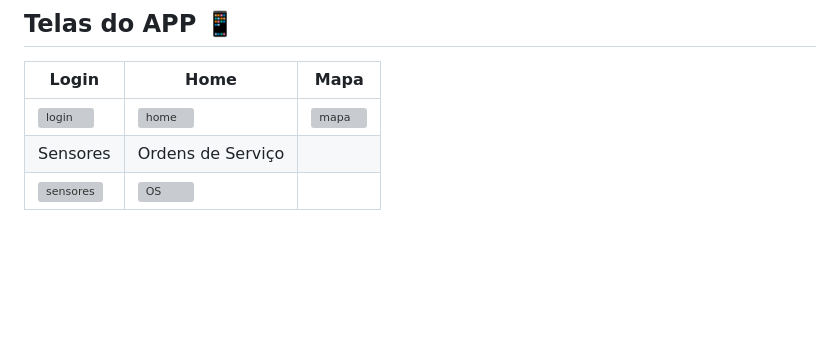
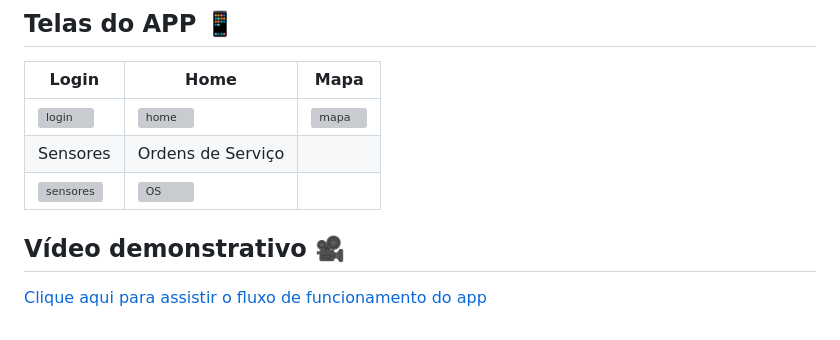
Before and after one commit to Dimeendes/G.R.A.M.A.---Challenge-2026, a Markdown page: README.md, the part around the change. GitHub-like rendering; blank space fills up the shorter version; grey boxes are pictures that could not be loaded.

Commit message:
docs: adiciona vídeo demonstrativo do aplicativo
Added a section for a demonstration video link.

```diff
--- a/README.md
+++ b/README.md
@@ -66,3 +66,7 @@
 | <img width="270" height="600" alt="login" src="https://github.com/user-attachments/assets/65416333-b268-458b-a5a7-00e26197e380" /> | <img width="270" height="600" alt="home" src="https://github.com/user-attachments/assets/b5c99d81-3eaa-44a5-b6ee-894092da735e" /> | <img width="270" height="600" alt="mapa" src="https://github.com/user-attachments/assets/9a11eaf2-d5c0-4cc2-bd7f-af5dd1f27c98" /> |
 | Sensores | Ordens de Serviço |
 | <img width="270" height="600" alt="sensores" src="https://github.com/user-attachments/assets/d4b4317e-a3e9-441e-9e18-76e104b03263" /> | <img width="270" height="600" alt="OS" src="https://github.com/user-attachments/assets/41fb160e-3110-4171-b7d3-ad65a9d8c318" /> |
+
+## Vídeo demonstrativo 🎥
+
+[Clique aqui para assistir o fluxo de funcionamento do app](https://www.youtube.com/shorts/finPHOKpQLI)
```
